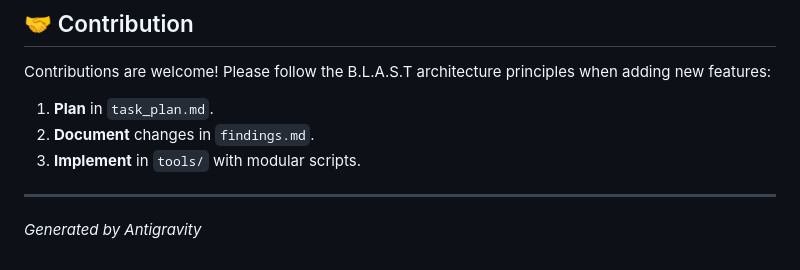
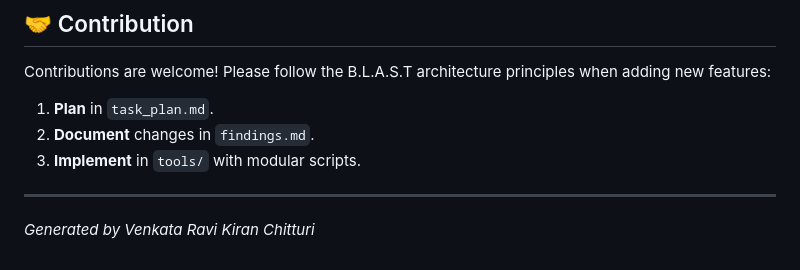
Before and after one commit to ravichitturi2675/AIExplore, a Markdown page: README.md, the part around the change. GitHub-like rendering.

```diff
--- a/README.md
+++ b/README.md
@@ -100,4 +100,4 @@ Contributions are welcome! Please follow the B.L.A.S.T architecture principles w
 3.  **Implement** in `tools/` with modular scripts.
 
 ---
-*Generated by Antigravity*
+*Generated by Venkata Ravi Kiran Chitturi*
```
